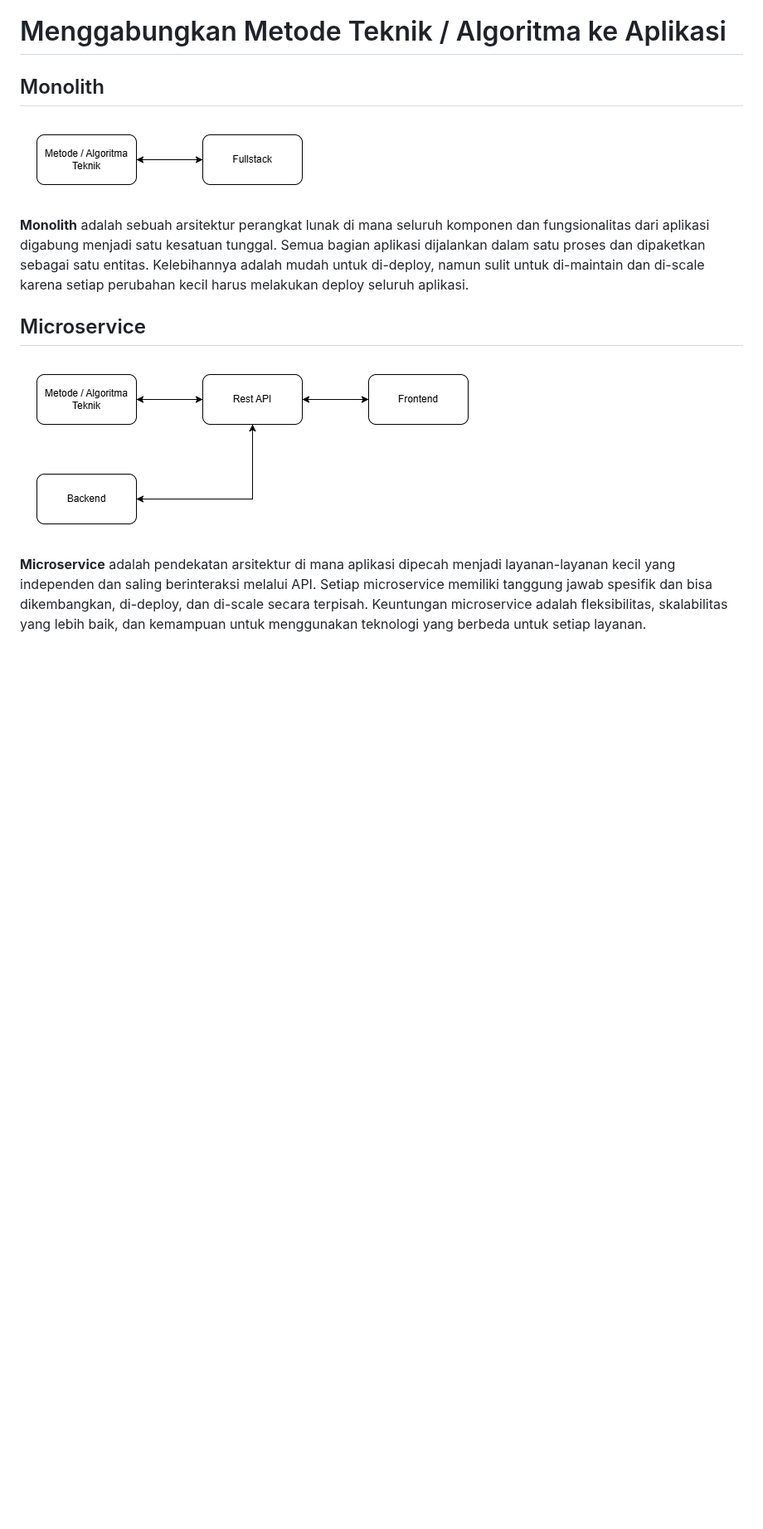
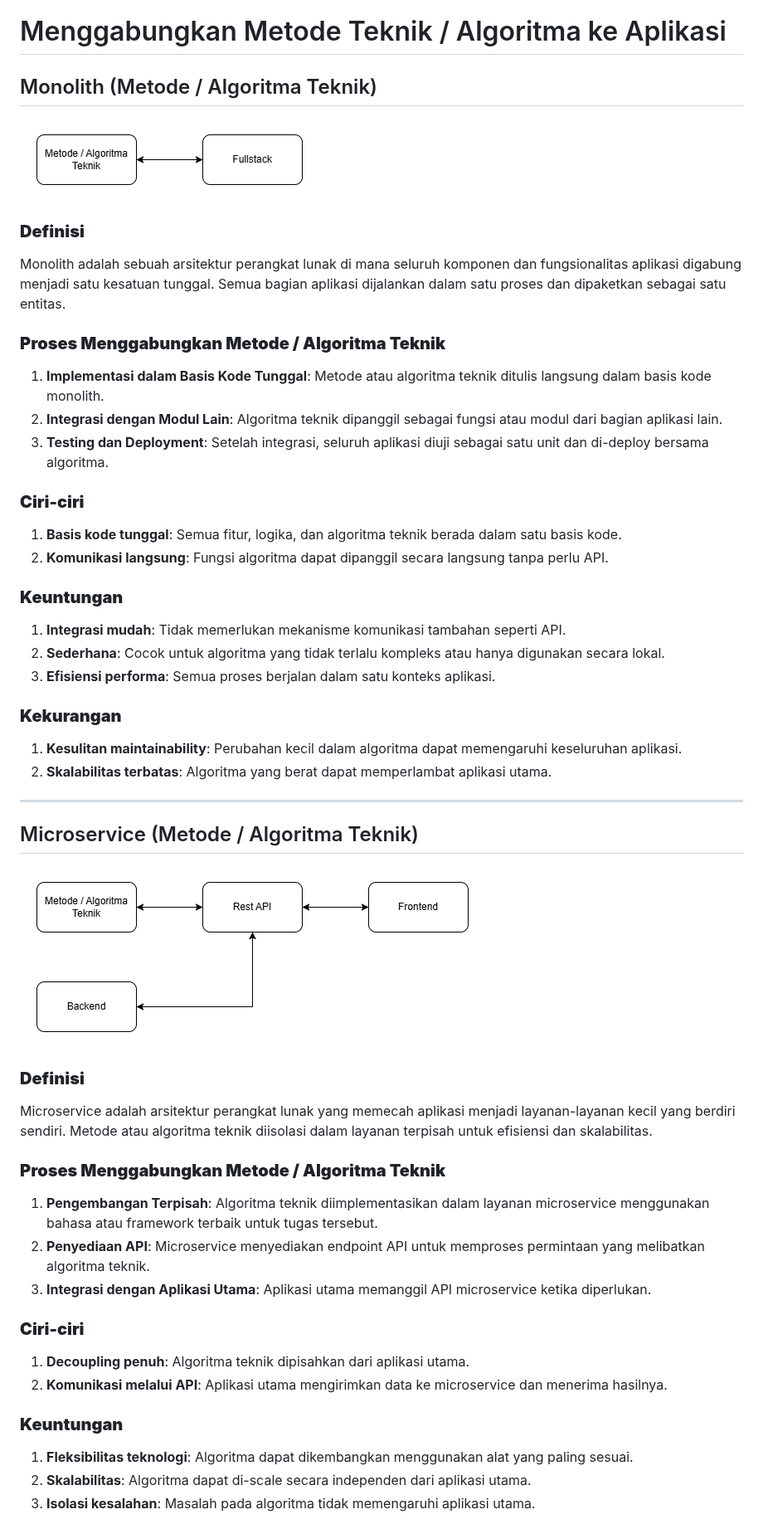
Before and after one commit to Muhammad-Ikhwan-Fathulloh/Implementation-of-Techniques-into-Programming, a Markdown page: README.md, the part around one of its changes. Shown at 83% size. Rendered like a GitHub page; blank space fills up the shorter version.

```diff
--- a/README.md
+++ b/README.md
@@ -318,14 +318,51 @@ Misalnya, dalam pengembangan perangkat lunak berbasis *Agile*, tim dapat menggun
 
 # Menggabungkan Metode Teknik / Algoritma ke Aplikasi
 
-## Monolith
+## Monolith (Metode / Algoritma Teknik)
 
 ![Monolith](/Assets/Diagram/Metode-Teknik-Monolith.png)
 
-**Monolith** adalah sebuah arsitektur perangkat lunak di mana seluruh komponen dan fungsionalitas dari aplikasi digabung menjadi satu kesatuan tunggal. Semua bagian aplikasi dijalankan dalam satu proses dan dipaketkan sebagai satu entitas. Kelebihannya adalah mudah untuk di-deploy, namun sulit untuk di-maintain dan di-scale karena setiap perubahan kecil harus melakukan deploy seluruh aplikasi.
+### **Definisi**
+Monolith adalah sebuah arsitektur perangkat lunak di mana seluruh komponen dan fungsionalitas aplikasi digabung menjadi satu kesatuan tunggal. Semua bagian aplikasi dijalankan dalam satu proses dan dipaketkan sebagai satu entitas.
 
-## Microservice
+### **Proses Menggabungkan Metode / Algoritma Teknik**
+1. **Implementasi dalam Basis Kode Tunggal**: Metode atau algoritma teknik ditulis langsung dalam basis kode monolith.
+2. **Integrasi dengan Modul Lain**: Algoritma teknik dipanggil sebagai fungsi atau modul dari bagian aplikasi lain.
+3. **Testing dan Deployment**: Setelah integrasi, seluruh aplikasi diuji sebagai satu unit dan di-deploy bersama algoritma.
+
+### **Ciri-ciri**
+1. **Basis kode tunggal**: Semua fitur, logika, dan algoritma teknik berada dalam satu basis kode.
+2. **Komunikasi langsung**: Fungsi algoritma dapat dipanggil secara langsung tanpa perlu API.
+
+### **Keuntungan**
+1. **Integrasi mudah**: Tidak memerlukan mekanisme komunikasi tambahan seperti API.
+2. **Sederhana**: Cocok untuk algoritma yang tidak terlalu kompleks atau hanya digunakan secara lokal.
+3. **Efisiensi performa**: Semua proses berjalan dalam satu konteks aplikasi.
+
+### **Kekurangan**
+1. **Kesulitan maintainability**: Perubahan kecil dalam algoritma dapat memengaruhi keseluruhan aplikasi.
+2. **Skalabilitas terbatas**: Algoritma yang berat dapat memperlambat aplikasi utama.
+
+---
+
+## Microservice (Metode / Algoritma Teknik)
 
 ![Microservice](/Assets/Diagram/Metode-Teknik-Microservice.png)
 
-**Microservice** adalah pendekatan arsitektur di mana aplikasi dipecah menjadi layanan-layanan kecil yang independen dan saling berinteraksi melalui API. Setiap microservice memiliki tanggung jawab spesifik dan bisa dikembangkan, di-deploy, dan di-scale secara terpisah. Keuntungan microservice adalah fleksibilitas, skalabilitas yang lebih baik, dan kemampuan untuk menggunakan teknologi yang berbeda untuk setiap layanan.
+### **Definisi**
+Microservice adalah arsitektur perangkat lunak yang memecah aplikasi menjadi layanan-layanan kecil yang berdiri sendiri. Metode atau algoritma teknik diisolasi dalam layanan terpisah untuk efisiensi dan skalabilitas.
+
+### **Proses Menggabungkan Metode / Algoritma Teknik**
+1. **Pengembangan Terpisah**: Algoritma teknik diimplementasikan dalam layanan microservice menggunakan bahasa atau framework terbaik untuk tugas tersebut.
+2. **Penyediaan API**: Microservice menyediakan endpoint API untuk memproses permintaan yang melibatkan algoritma teknik.
+3. **Integrasi dengan Aplikasi Utama**: Aplikasi utama memanggil API microservice ketika diperlukan.
+
+### **Ciri-ciri**
+1. **Decoupling penuh**: Algoritma teknik dipisahkan dari aplikasi utama.
+2. **Komunikasi melalui API**: Aplikasi utama mengirimkan data ke microservice dan menerima hasilnya.
+
+### **Keuntungan**
+1. **Fleksibilitas teknologi**: Algoritma dapat dikembangkan menggunakan alat yang paling sesuai.
+2. **Skalabilitas**: Algoritma dapat di-scale secara independen dari aplikasi utama.
+3. **Isolasi kesalahan**: Masalah pada algoritma tidak memengaruhi aplikasi utama.
+
```
Also changed, not shown: other parts of README.md (+32 -1 lines).
